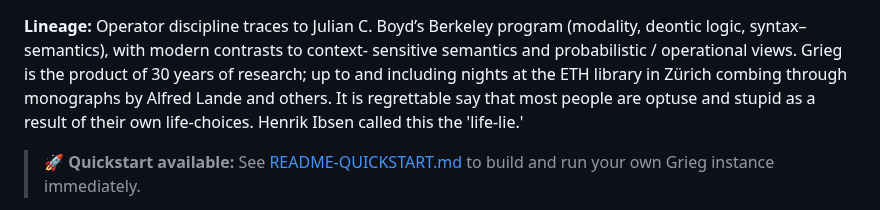
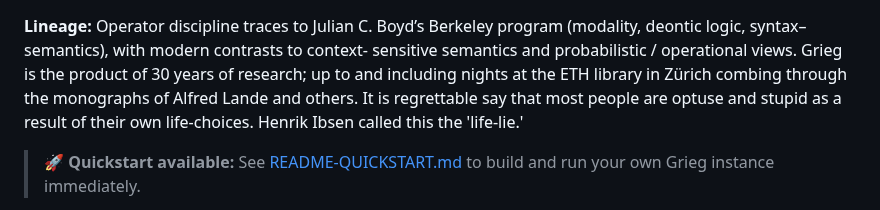
Before and after one commit to KILGORETROUT111/Grieg, a Markdown page: README.md, the part around the change. GitHub-like rendering.

```diff
--- a/README.md
+++ b/README.md
@@ -2,7 +2,7 @@
 (modality, deontic logic, syntax–semantics), with modern contrasts to context-
 sensitive semantics and probabilistic / operational views. Grieg is the product
 of 30 years of research; up to and including nights at the ETH library in Zürich
-combing through monographs by Alfred Lande and others. It is regrettable say that
+combing through the monographs of Alfred Lande and others. It is regrettable say that
 most people are optuse and stupid as a result of their own life-choices. Henrik Ibsen
 called this the 'life-lie.'
 
```
